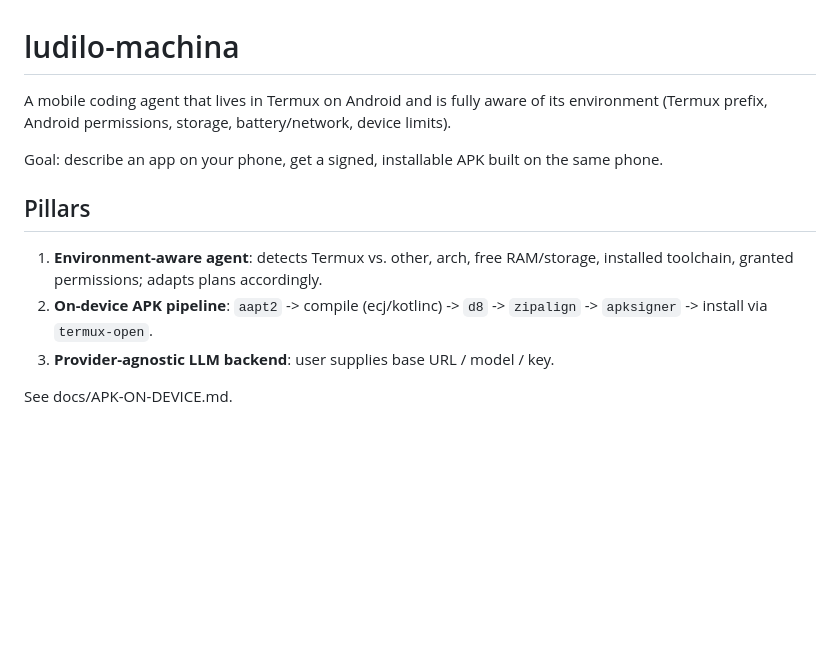
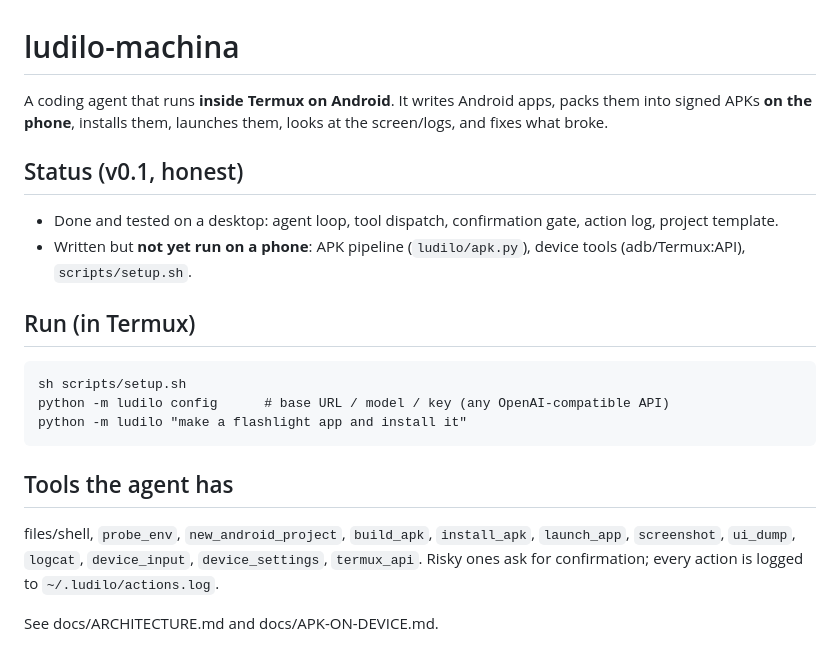
Before and after one commit to DusanCar-sudo/ludilo-machina, a Markdown page: README.md, the part around the change. GitHub-like rendering; blank space fills up the shorter version.

Commit message:
Add agent core: LLM client, tool loop, device tools, on-device APK pipeline
Co-Authored-By: Claude Sonnet 5.5 <noreply@anthropic.com>

```diff
--- a/README.md
+++ b/README.md
@@ -1,13 +1,20 @@
 # ludilo-machina
 
-A mobile coding agent that lives in Termux on Android and is fully aware of its environment
-(Termux prefix, Android permissions, storage, battery/network, device limits).
+A coding agent that runs **inside Termux on Android**. It writes Android apps, packs them into signed
+APKs **on the phone**, installs them, launches them, looks at the screen/logs, and fixes what broke.
 
-Goal: describe an app on your phone, get a signed, installable APK built on the same phone.
+## Status (v0.1, honest)
+- Done and tested on a desktop: agent loop, tool dispatch, confirmation gate, action log, project template.
+- Written but **not yet run on a phone**: APK pipeline (`ludilo/apk.py`), device tools (adb/Termux:API), `scripts/setup.sh`.
 
-## Pillars
-1. **Environment-aware agent**: detects Termux vs. other, arch, free RAM/storage, installed toolchain, granted permissions; adapts plans accordingly.
-2. **On-device APK pipeline**: `aapt2` -> compile (ecj/kotlinc) -> `d8` -> `zipalign` -> `apksigner` -> install via `termux-open`.
-3. **Provider-agnostic LLM backend**: user supplies base URL / model / key.
+## Run (in Termux)
+    sh scripts/setup.sh
+    python -m ludilo config      # base URL / model / key (any OpenAI-compatible API)
+    python -m ludilo "make a flashlight app and install it"
 
-See docs/APK-ON-DEVICE.md.
+## Tools the agent has
+files/shell, `probe_env`, `new_android_project`, `build_apk`, `install_apk`, `launch_app`,
+`screenshot`, `ui_dump`, `logcat`, `device_input`, `device_settings`, `termux_api`.
+Risky ones ask for confirmation; every action is logged to `~/.ludilo/actions.log`.
+
+See docs/ARCHITECTURE.md and docs/APK-ON-DEVICE.md.
```
Also changed, not shown: assets/README.md (added, +13 -0 lines), assets/ludilo-machina-logo-terminal.png (added), 13 other files.
